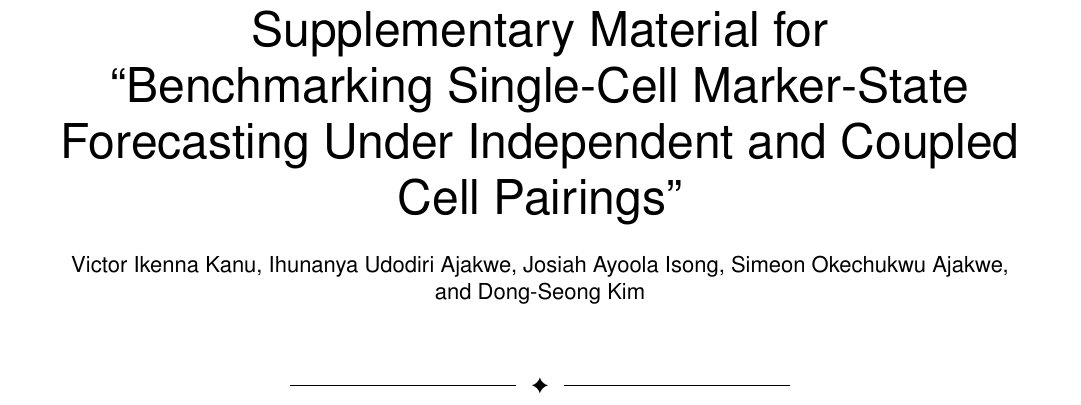
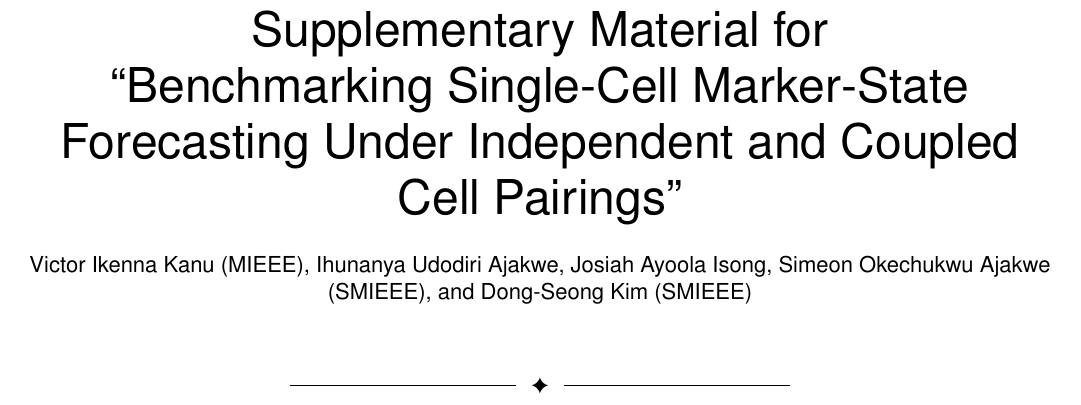
Before and after one commit to xaviwho/leakage-safe-benchmark, a LaTeX paper (paper/ieee-supplement.tex): part of page 1 of 5, cut so that both start at the same text. Compiled offline with pdfLaTeX.

Commit message:
Compiled 2026-11-05 13:41 UTC

```diff
--- a/paper/ieee-supplement.tex
+++ b/paper/ieee-supplement.tex
@@ -30,11 +30,11 @@
 
 \title{Supplementary Material for\\ ``Benchmarking Single-Cell Marker-State Forecasting Under Independent and Coupled Cell Pairings''}
 
-\author{Victor~Ikenna~Kanu,
+\author{Victor~Ikenna~Kanu (MIEEE),
         Ihunanya~Udodiri~Ajakwe,
         Josiah~Ayoola~Isong,
-        Simeon~Okechukwu~Ajakwe,
-        and~Dong-Seong~Kim}
+        Simeon~Okechukwu~Ajakwe (SMIEEE),
+        and~Dong-Seong~Kim (SMIEEE)}
 
 \markboth{IEEE/ACM Transactions on Computational Biology and Bioinformatics --- Supplementary Material}%
 {Kanu \MakeLowercase{\textit{et al.}}: Forecasting Under Independent and Coupled Pairings}
```
